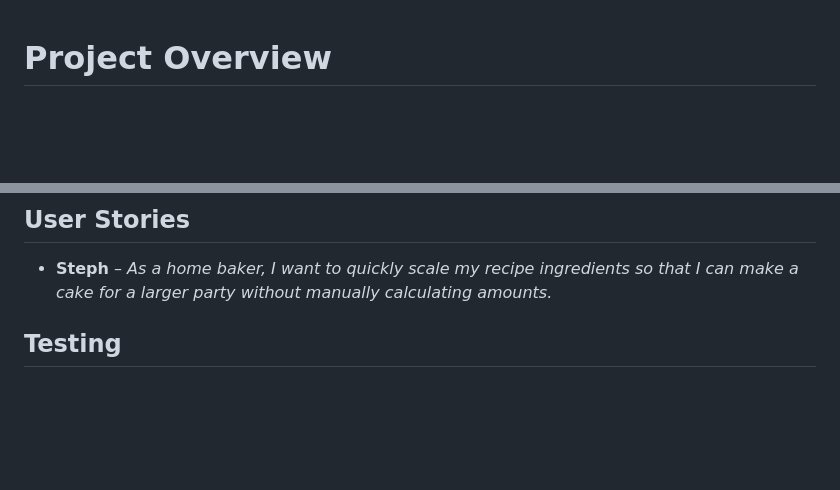
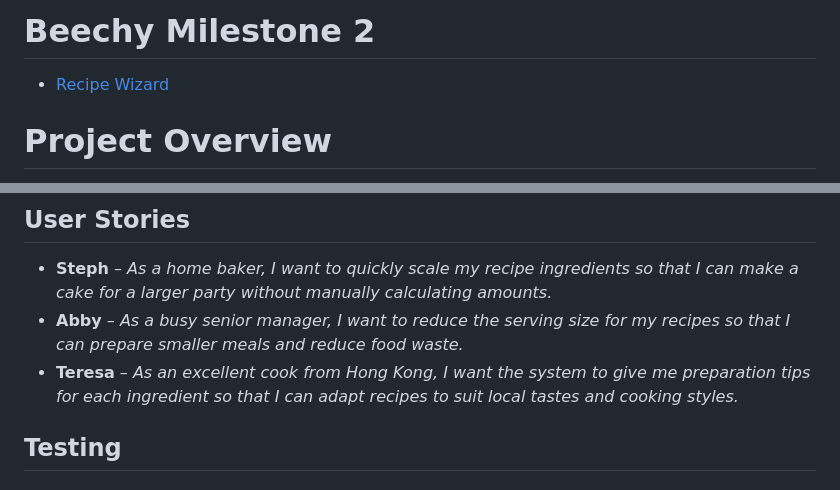
Before and after one commit to Beechy-92/beechy-milestone-2, a Markdown page: README.md, 2 parts joined by grey strips. Rendered like a GitHub page; blank space fills up the shorter version.

Commit message:
added website url to the top of my readme

```diff
--- a/README.md
+++ b/README.md
@@ -1,3 +1,6 @@
+# Beechy Milestone 2
+- [Recipe Wizard](https://beechy-92.github.io/beechy-milestone-2/)
+
 # Project Overview
 This project is a recipe scaling tool that allows users to input a recipe, including ingredients and serving size, and then scale the recipe for a different number of servings. It also provides local suggestions for ingredient preparation and improvements.
 
@@ -115,6 +118,8 @@ The development of **Beechy Milestone 2** followed a structured, iterative proce
 ## User Stories
 
 - **Steph** – *As a home baker, I want to quickly scale my recipe ingredients so that I can make a cake for a larger party without manually calculating amounts.*
+- **Abby** – *As a busy senior manager, I want to reduce the serving size for my recipes so that I can prepare smaller meals and reduce food waste.*
+- **Teresa** – *As an excellent cook from Hong Kong, I want the system to give me preparation tips for each ingredient so that I can adapt recipes to suit local tastes and cooking styles.*
 
 ## Testing
   ### Javascript Testing
```
